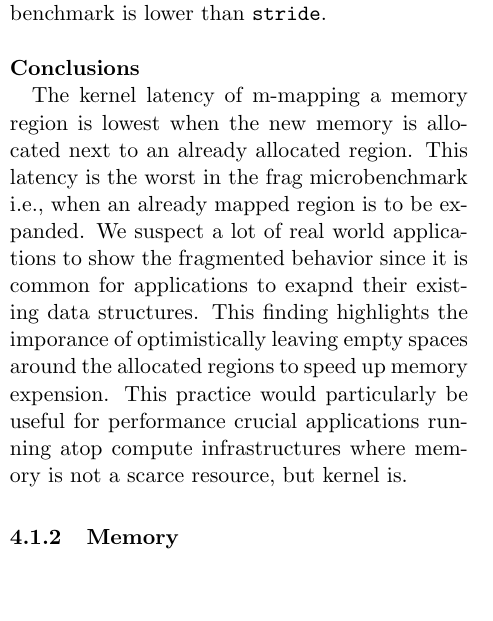
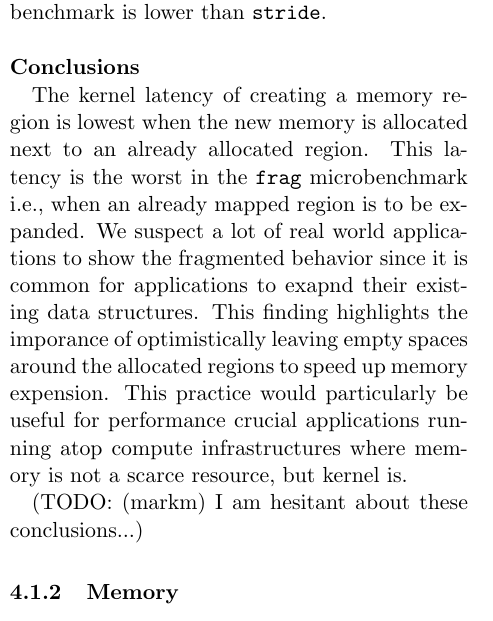
Before and after one commit to mark-i-m/journey, a LaTeX document (paper.tex): part of one column of page 5 of 11, cut so that both start at the same text, the shorter picture padded with empty space. Compiled offline with pdfLaTeX.

Commit message:
Minor typo fixes

```diff
--- a/paper.tex
+++ b/paper.tex
@@ -347,14 +347,17 @@ the time taken by \texttt{rand} benchmark is lower than \texttt{stride}.
 
 ~\\ \textbf{Conclusions}
 
-The kernel latency of m-mapping a memory region is lowest when the new memory is allocated
-next to an already allocated region. This latency is the worst in the frag microbenchmark i.e., when an already mapped region
-is to be expanded. We suspect a lot of real world applications to show the fragmented
-behavior since it is common for applications to exapnd their existing data structures.
-This finding highlights
-the imporance of optimistically leaving empty spaces around the allocated regions to
-speed up memory expension. This practice would particularly be useful for performance crucial applications
-running atop compute infrastructures where memory is not a scarce resource, but kernel is.
+The kernel latency of creating a memory region is lowest when the new memory is
+allocated next to an already allocated region. This latency is the worst in the
+\texttt{frag} microbenchmark i.e., when an already mapped region is to be expanded. We
+suspect a lot of real world applications to show the fragmented behavior since
+it is common for applications to exapnd their existing data structures.  This
+finding highlights the imporance of optimistically leaving empty spaces around
+the allocated regions to speed up memory expension. This practice would
+particularly be useful for performance crucial applications running atop compute
+infrastructures where memory is not a scarce resource, but kernel is.
+
+(TODO: (markm) I am hesitant about these conclusions...)
 
 \begin{figure}[t]
     \includegraphics[width=\columnwidth]{figures/mmap_latency}
```
